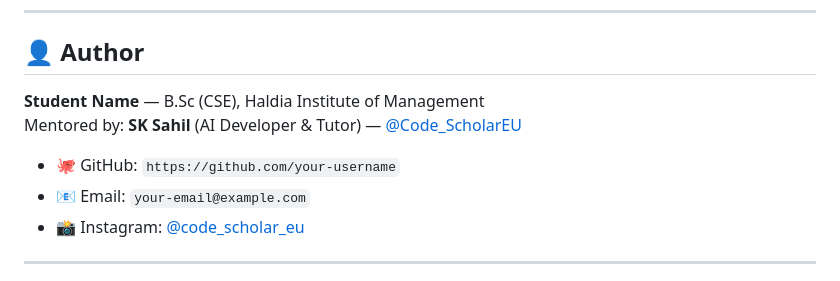
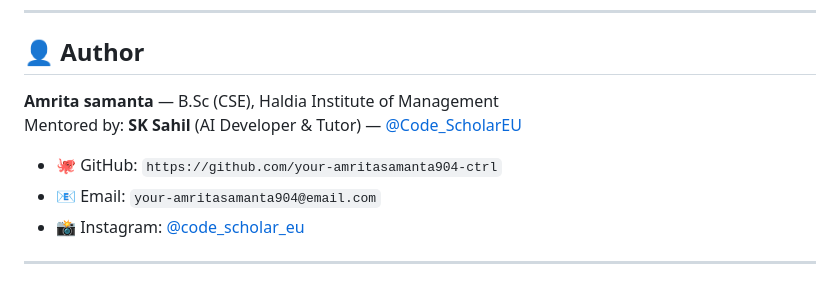
Before and after one commit to amritasamanta904-ctrl/Ardent-_AI_ML_Training, a Markdown page: project 5/README.md, the part around the change. GitHub-like rendering.

```diff
--- a/project 5/README.md
+++ b/project 5/README.md
@@ -174,11 +174,11 @@ pip install opencv-python numpy tensorflow keras
 
 ## 👤 Author
 
-**Student Name** — B.Sc (CSE), Haldia Institute of Management
+**Amrita samanta** — B.Sc (CSE), Haldia Institute of Management
 Mentored by: **SK Sahil** (AI Developer & Tutor) — [@Code_ScholarEU](https://www.instagram.com/code_scholar_eu/)
 
-- 🐙 GitHub: `https://github.com/your-username`
-- 📧 Email: `your-email@example.com`
+- 🐙 GitHub: `https://github.com/your-amritasamanta904-ctrl`
+- 📧 Email: `your-amritasamanta904@email.com`
 - 📸 Instagram: [@code_scholar_eu](https://www.instagram.com/code_scholar_eu/)
 
 ---
```
